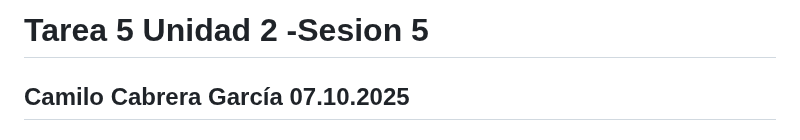
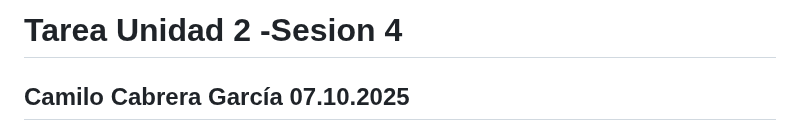
Before and after one commit to camilocabrera7/Tareas_BioinfRepro2025_CDCG, a Markdown page: Tarea5/Ejercicios_tarea5.md, the part around the change. Drawn GitHub-style.

Commit message:
Update title and session number in markdown file

```diff
--- a/Tarea5/Ejercicios_tarea5.md
+++ b/Tarea5/Ejercicios_tarea5.md
@@ -1,4 +1,4 @@
-# **Tarea 5 Unidad 2 -Sesion 5**
+# **Tarea Unidad 2 -Sesion 4**
 **Camilo Cabrera García**
 **07.10.2025**
 -------------------
```
